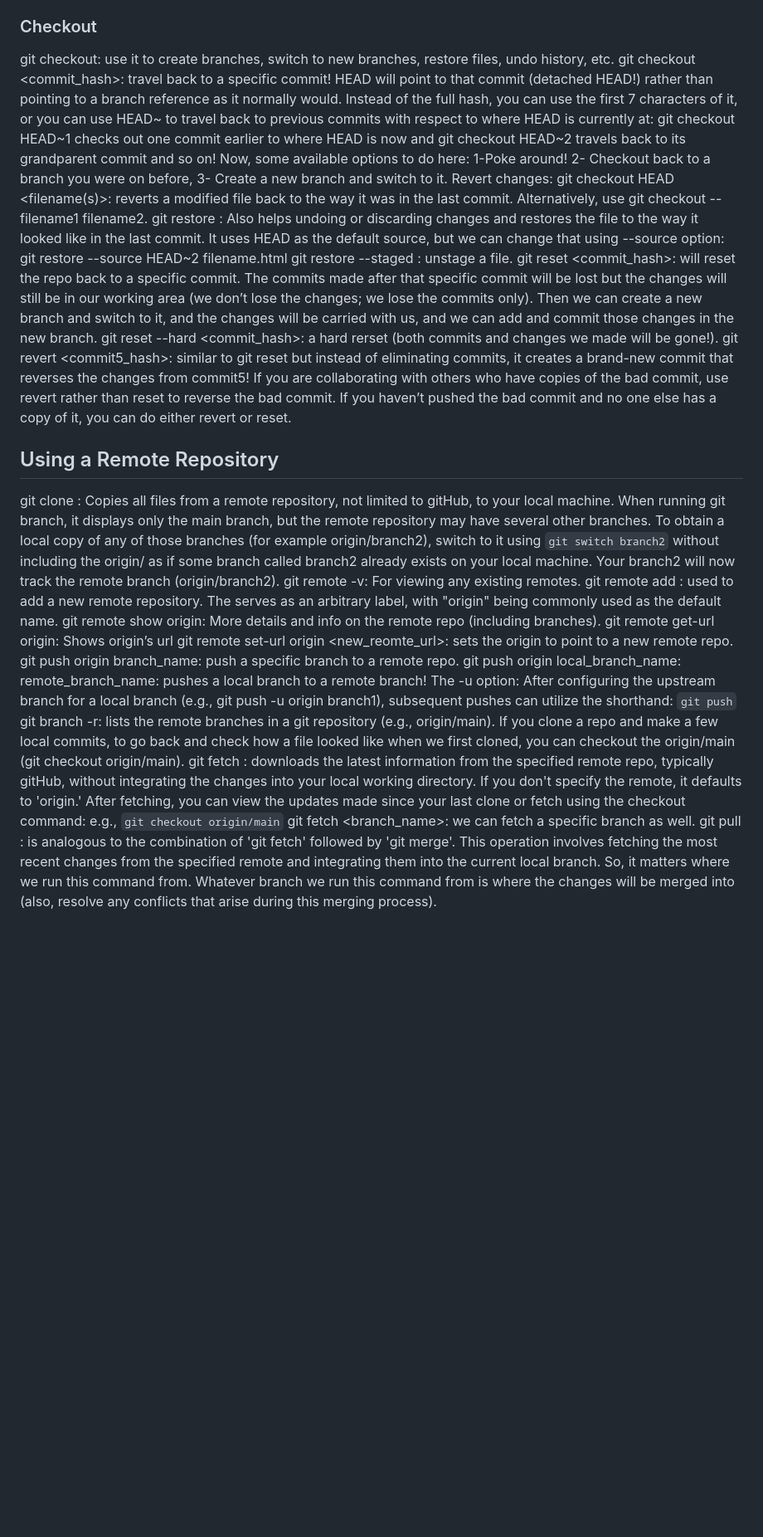
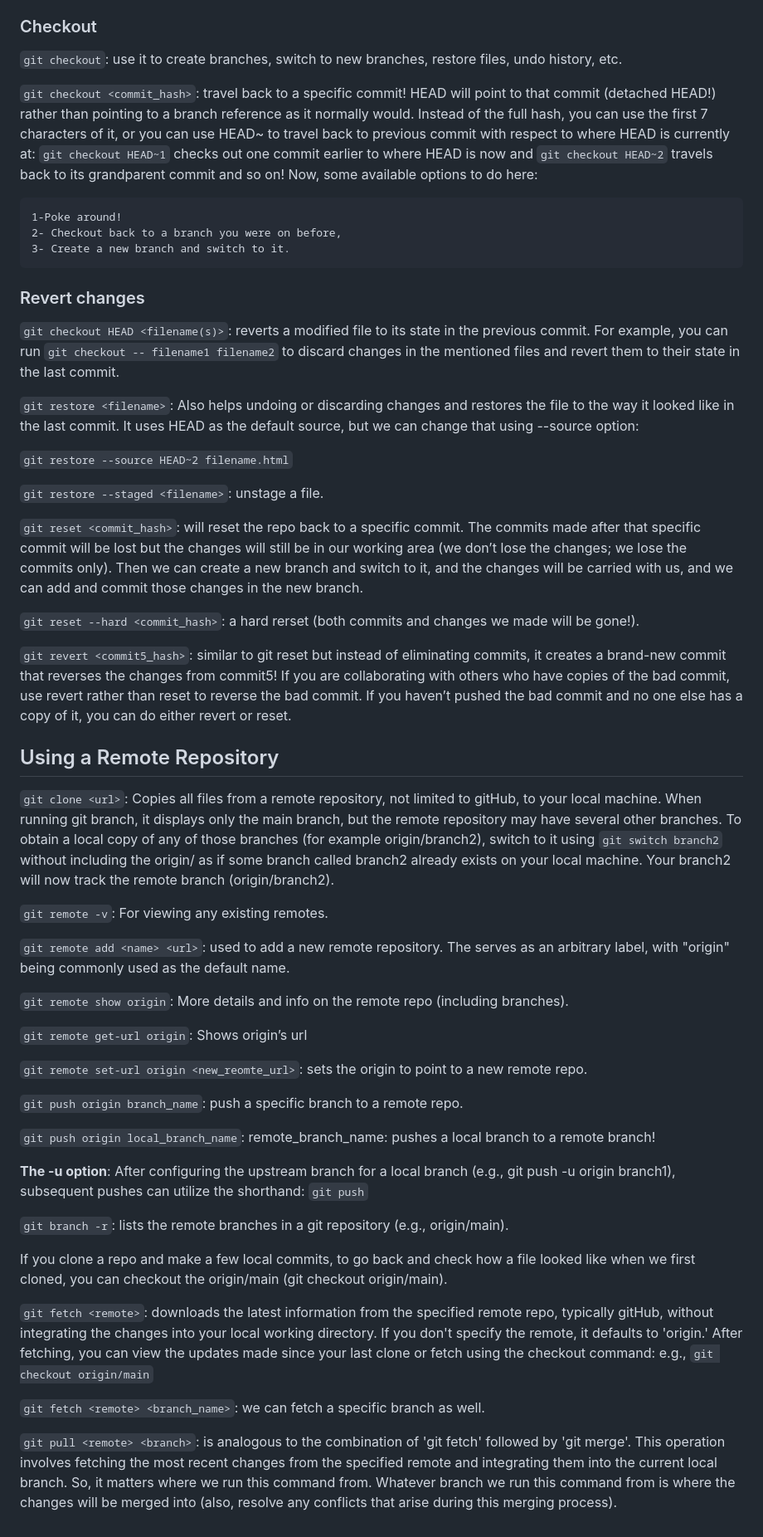
Before and after one commit to hodamasteri/git-playground, a Markdown page: README.md, the part around the change printed below. Shown: that part at 83% size. GitHub-like rendering; blank space fills up the shorter version.

Commit message:
Update README.md again!

```diff
--- a/README.md
+++ b/README.md
@@ -109,29 +154,56 @@ Other examples: `git stash list`, `git stash apply stash@{stash_id_from_list}`,
 
 ### Checkout
 
-git checkout: use it to create branches, switch to new branches, restore files, undo history, etc.
-git checkout <commit_hash>: travel back to a specific commit! HEAD will point to that commit (detached HEAD!) rather than pointing to a branch reference as it normally would. Instead of the full hash, you can use the first 7 characters of it, or you can use HEAD~ to travel back to previous commits with respect to where HEAD is currently at: git checkout HEAD~1 checks out one commit earlier to where HEAD is now and git checkout HEAD~2 travels back to its grandparent commit and so on! Now, some available options to do here: 1-Poke around! 2- Checkout back to a branch you were on before, 3- Create a new branch and switch to it.
-Revert changes:
-git checkout HEAD <filename(s)>: reverts a modified file back to the way it was in the last commit. Alternatively, use git checkout -- filename1 filename2.
-git restore <filename>: Also helps undoing or discarding changes and restores the file to the way it looked like in the last commit. It uses HEAD as the default source, but we can change that using --source option:
-git restore --source HEAD~2 filename.html
-git restore --staged <filename>: unstage a file.
-git reset <commit_hash>: will reset the repo back to a specific commit. The commits made after that specific commit will be lost but the changes will still be in our working area (we don’t lose the changes; we lose the commits only). Then we can create a new branch and switch to it, and the changes will be carried with us, and we can add and commit those changes in the new branch.
-git reset --hard <commit_hash>: a hard rerset (both commits and changes we made will be gone!).
-git revert <commit5_hash>: similar to git reset but instead of eliminating commits, it creates a brand-new commit that reverses the changes from commit5! If you are collaborating with others who have copies of the bad commit, use revert rather than reset to reverse the bad commit. If you haven’t pushed the bad commit and no one else has a copy of it, you can do either revert or reset.
+`git checkout`: use it to create branches, switch to new branches, restore files, undo history, etc.
+
+`git checkout <commit_hash>`: travel back to a specific commit! HEAD will point to that commit (detached HEAD!) rather than pointing to a branch reference as it normally would. Instead of the full hash, you can use the first 7 characters of it, or you can use HEAD~ to travel back to previous commit with respect to where HEAD is currently at: `git checkout HEAD~1` checks out one commit earlier to where HEAD is now and `git checkout HEAD~2` travels back to its grandparent commit and so on! Now, some available options to do here:
+
+    1-Poke around!
+    2- Checkout back to a branch you were on before,
+    3- Create a new branch and switch to it.
+
+### Revert changes
+
+`git checkout HEAD <filename(s)>`: reverts a modified file to its state in the previous commit. For example, you can run `git checkout -- filename1 filename2` to discard changes in the mentioned files and revert them to their state in the last commit.
+
+`git restore <filename>`: Also helps undoing or discarding changes and restores the file to the way it looked like in the last commit. It uses HEAD as the default source, but we can change that using --source option:
+
+`git restore --source HEAD~2 filename.html`
+
+`git restore --staged <filename>`: unstage a file.
+
+`git reset <commit_hash>`: will reset the repo back to a specific commit. The commits made after that specific commit will be lost but the changes will still be in our working area (we don’t lose the changes; we lose the commits only). Then we can create a new branch and switch to it, and the changes will be carried with us, and we can add and commit those changes in the new branch.
+
+`git reset --hard <commit_hash>`: a hard rerset (both commits and changes we made will be gone!).
+
+`git revert <commit5_hash>`: similar to git reset but instead of eliminating commits, it creates a brand-new commit that reverses the changes from commit5! If you are collaborating with others who have copies of the bad commit, use revert rather than reset to reverse the bad commit. If you haven’t pushed the bad commit and no one else has a copy of it, you can do either revert or reset.
 
 ## Using a Remote Repository
 
-git clone <url>: Copies all files from a remote repository, not limited to gitHub, to your local machine. When running git branch, it displays only the main branch, but the remote repository may have several other branches. To obtain a local copy of any of those branches (for example origin/branch2), switch to it using `git switch branch2` without including the origin/ as if some branch called branch2 already exists on your local machine. Your branch2 will now track the remote branch (origin/branch2).
-git remote -v: For viewing any existing remotes.
-git remote add <name> <url>: used to add a new remote repository. The <name> serves as an arbitrary label, with "origin" being commonly used as the default name.
-git remote show origin: More details and info on the remote repo (including branches).
-git remote get-url origin: Shows origin’s url
-git remote set-url origin <new_reomte_url>: sets the origin to point to a new remote repo.
-git push origin branch_name: push a specific branch to a remote repo.
-git push origin local_branch_name: remote_branch_name: pushes a local branch to a remote branch!
-The -u option: After configuring the upstream branch for a local branch (e.g., git push -u origin branch1), subsequent pushes can utilize the shorthand: `git push`
-git branch -r: lists the remote branches in a git repository (e.g., origin/main). If you clone a repo and make a few local commits, to go back and check how a file looked like when we first cloned, you can checkout the origin/main (git checkout origin/main).
-git fetch <remote>: downloads the latest information from the specified remote repo, typically gitHub, without integrating the changes into your local working directory. If you don't specify the remote, it defaults to 'origin.' After fetching, you can view the updates made since your last clone or fetch using the checkout command: e.g., `git checkout origin/main`
-git fetch <remote> <branch_name>: we can fetch a specific branch as well.
-git pull <remote> <branch> : is analogous to the combination of 'git fetch' followed by 'git merge'. This operation involves fetching the most recent changes from the specified remote and integrating them into the current local branch. So, it matters where we run this command from. Whatever branch we run this command from is where the changes will be merged into (also, resolve any conflicts that arise during this merging process).
+`git clone <url>`: Copies all files from a remote repository, not limited to gitHub, to your local machine. When running git branch, it displays only the main branch, but the remote repository may have several other branches. To obtain a local copy of any of those branches (for example origin/branch2), switch to it using `git switch branch2` without including the origin/ as if some branch called branch2 already exists on your local machine. Your branch2 will now track the remote branch (origin/branch2).
+
+`git remote -v`: For viewing any existing remotes.
+
+`git remote add <name> <url>`: used to add a new remote repository. The <name> serves as an arbitrary label, with "origin" being commonly used as the default name.
+
+`git remote show origin`: More details and info on the remote repo (including branches).
+
+`git remote get-url origin`: Shows origin’s url
+
+`git remote set-url origin <new_reomte_url>`: sets the origin to point to a new remote repo.
+
+`git push origin branch_name`: push a specific branch to a remote repo.
+
+`git push origin local_branch_name`: remote_branch_name: pushes a local branch to a remote branch!
+
+**The -u option**: After configuring the upstream branch for a local branch (e.g., git push -u origin branch1), subsequent pushes can utilize the shorthand: `git push`
+
+`git branch -r`: lists the remote branches in a git repository (e.g., origin/main).
+
+If you clone a repo and make a few local commits, to go back and check how a file looked like when we first cloned, you can checkout the origin/main (git checkout origin/main).
+
+`git fetch <remote>`: downloads the latest information from the specified remote repo, typically gitHub, without integrating the changes into your local working directory. If you don't specify the remote, it defaults to 'origin.' After fetching, you can view the updates made since your last clone or fetch using the checkout command: e.g., `git checkout origin/main`
+
+`git fetch <remote> <branch_name>`: we can fetch a specific branch as well.
+
+`git pull <remote> <branch>`: is analogous to the combination of 'git fetch' followed by 'git merge'. This operation involves fetching the most recent changes from the specified remote and integrating them into the current local branch. So, it matters where we run this command from. Whatever branch we run this command from is where the changes will be merged into (also, resolve any conflicts that arise during this merging process).
```
Also changed, not shown: other parts of README.md (+71 -26 lines).
